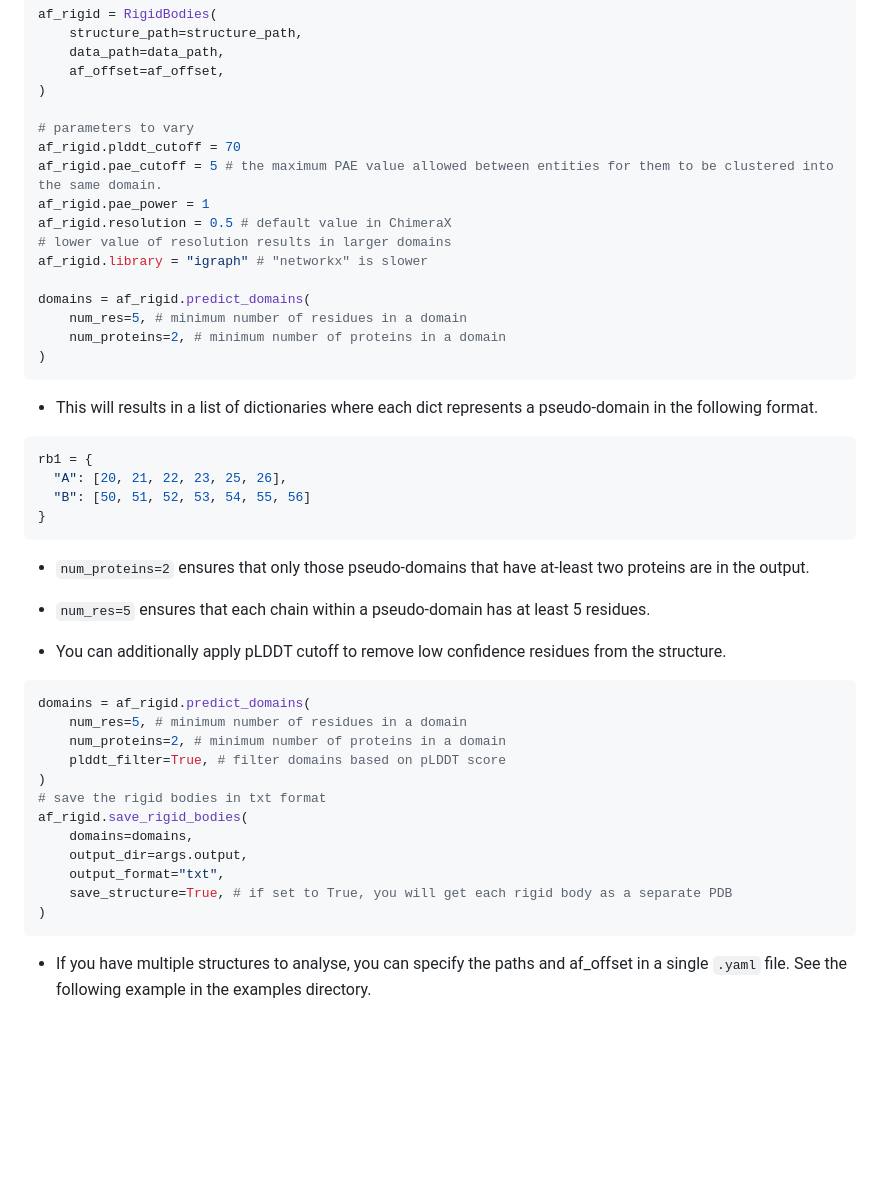
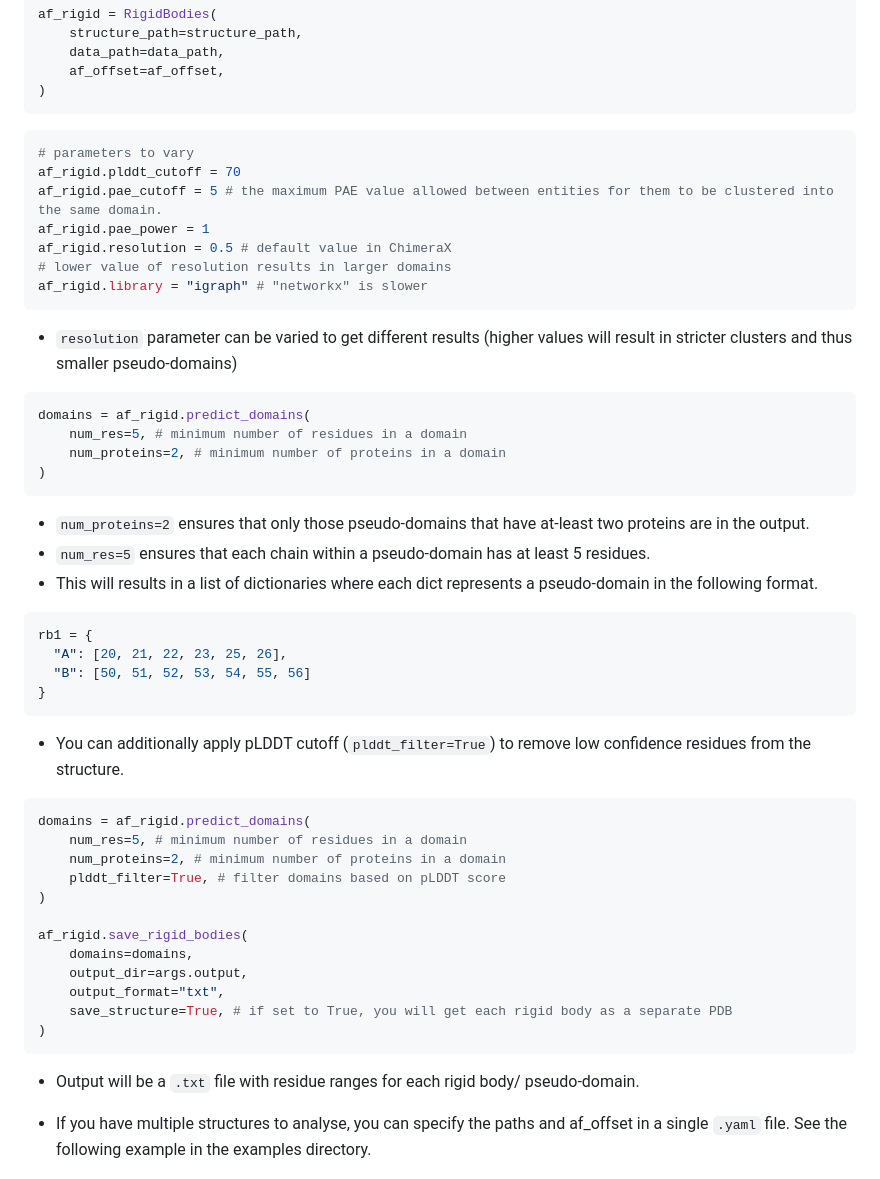
Before and after one commit to isblab/IMP_Toolbox, a Markdown page: af_pipeline/README.md, the part around the change printed below. Rendered like a GitHub page; blank space fills up the shorter version.

````diff
--- a/af_pipeline/README.md
+++ b/af_pipeline/README.md
@@ -222,7 +222,9 @@ af_rigid = RigidBodies(
     data_path=data_path,
     af_offset=af_offset,
 )
+```
 
+```python
 # parameters to vary
 af_rigid.plddt_cutoff = 70
 af_rigid.pae_cutoff = 5 # the maximum PAE value allowed between entities for them to be clustered into the same domain.
@@ -230,12 +232,18 @@ af_rigid.pae_power = 1
 af_rigid.resolution = 0.5 # default value in ChimeraX
 # lower value of resolution results in larger domains
 af_rigid.library = "igraph" # "networkx" is slower
+```
 
+- `resolution` parameter can be varied to get different results (higher values will result in stricter clusters and thus smaller pseudo-domains)
+
+```python
 domains = af_rigid.predict_domains(
     num_res=5, # minimum number of residues in a domain
     num_proteins=2, # minimum number of proteins in a domain
 )
 ```
+- `num_proteins=2` ensures that only those pseudo-domains that have at-least two proteins are in the output.
+- `num_res=5` ensures that each chain within a pseudo-domain has at least 5 residues.
 - This will results in a list of dictionaries where each dict represents a pseudo-domain in the following format.
 
 ```python
@@ -244,10 +252,8 @@ rb1 = {
   "B": [50, 51, 52, 53, 54, 55, 56]
 }
 ```
-- `num_proteins=2` ensures that only those pseudo-domains that have at-least two proteins are in the output.
-- `num_res=5` ensures that each chain within a pseudo-domain has at least 5 residues.
 
-- You can additionally apply pLDDT cutoff to remove low confidence residues from the structure.
+- You can additionally apply pLDDT cutoff (`plddt_filter=True`) to remove low confidence residues from the structure.
 
 ```python
 domains = af_rigid.predict_domains(
@@ -255,7 +261,7 @@ domains = af_rigid.predict_domains(
     num_proteins=2, # minimum number of proteins in a domain
     plddt_filter=True, # filter domains based on pLDDT score
 )
-# save the rigid bodies in txt format
+
 af_rigid.save_rigid_bodies(
     domains=domains,
     output_dir=args.output,
@@ -263,7 +269,7 @@ af_rigid.save_rigid_bodies(
     save_structure=True, # if set to True, you will get each rigid body as a separate PDB
 )
 ```
-
+- Output will be a `.txt` file with residue ranges for each rigid body/ pseudo-domain.
 - If you have multiple structures to analyse, you can specify the paths and af_offset in a single `.yaml` file. See the following example in the examples directory.
 
   - `af_rigid_bodies.py`
````
Also changed, not shown: other parts of af_pipeline/README.md (+12 -16 lines), af_pipeline/image.png (added).
